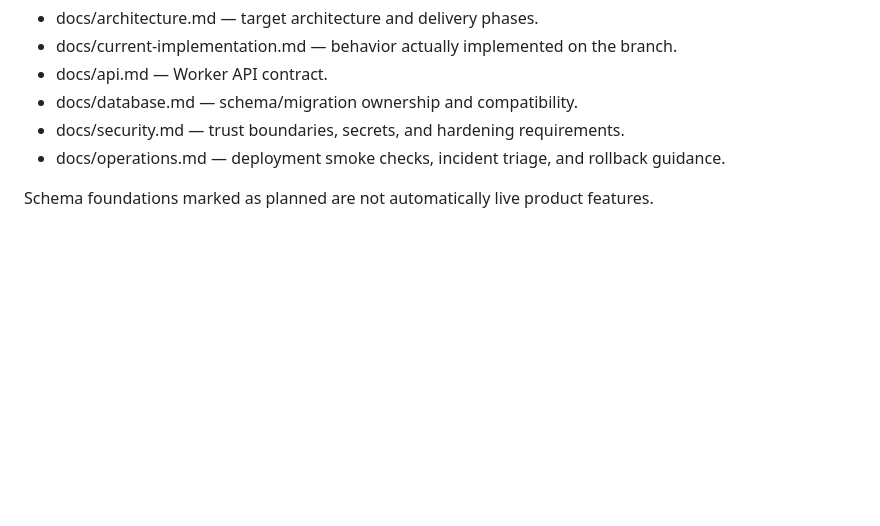
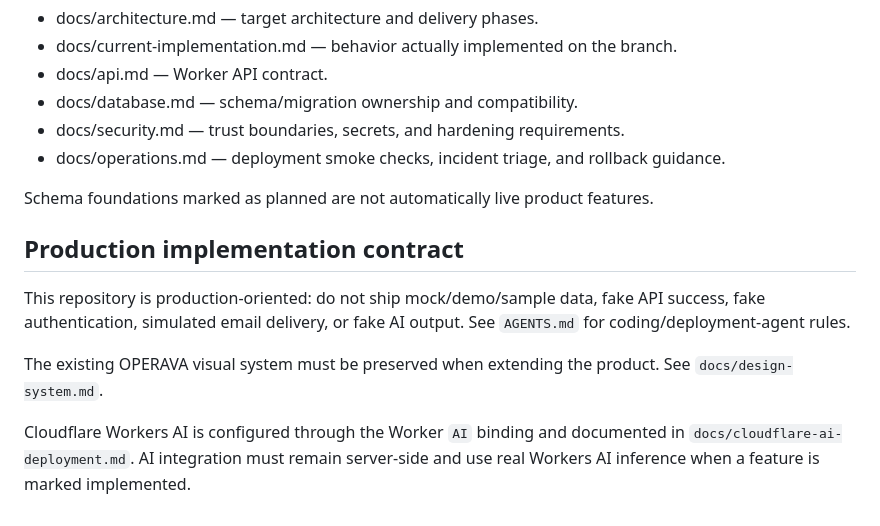
Before and after one commit to jelvan-operava/Garden-Designed-Operava-MailDesk, a Markdown page: README.md, the part around the change. Rendered like a GitHub page; blank space fills up the shorter version.

Commit message:
docs: make production and design rules authoritative

```diff
--- a/README.md
+++ b/README.md
@@ -105,3 +105,12 @@ The production entry point is index.html.
 - docs/operations.md — deployment smoke checks, incident triage, and rollback guidance.
 
 Schema foundations marked as planned are not automatically live product features.
+
+
+## Production implementation contract
+
+This repository is production-oriented: do not ship mock/demo/sample data, fake API success, fake authentication, simulated email delivery, or fake AI output. See `AGENTS.md` for coding/deployment-agent rules.
+
+The existing OPERAVA visual system must be preserved when extending the product. See `docs/design-system.md`.
+
+Cloudflare Workers AI is configured through the Worker `AI` binding and documented in `docs/cloudflare-ai-deployment.md`. AI integration must remain server-side and use real Workers AI inference when a feature is marked implemented.
```
